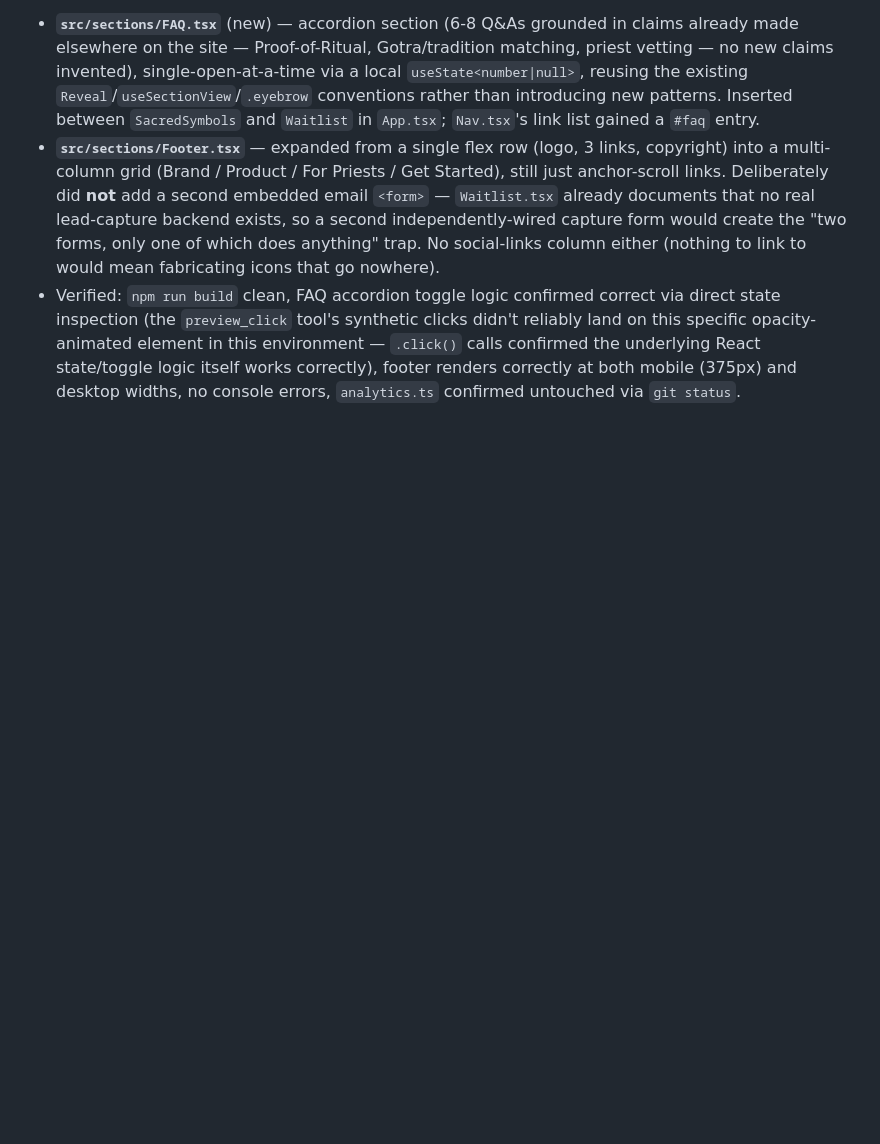
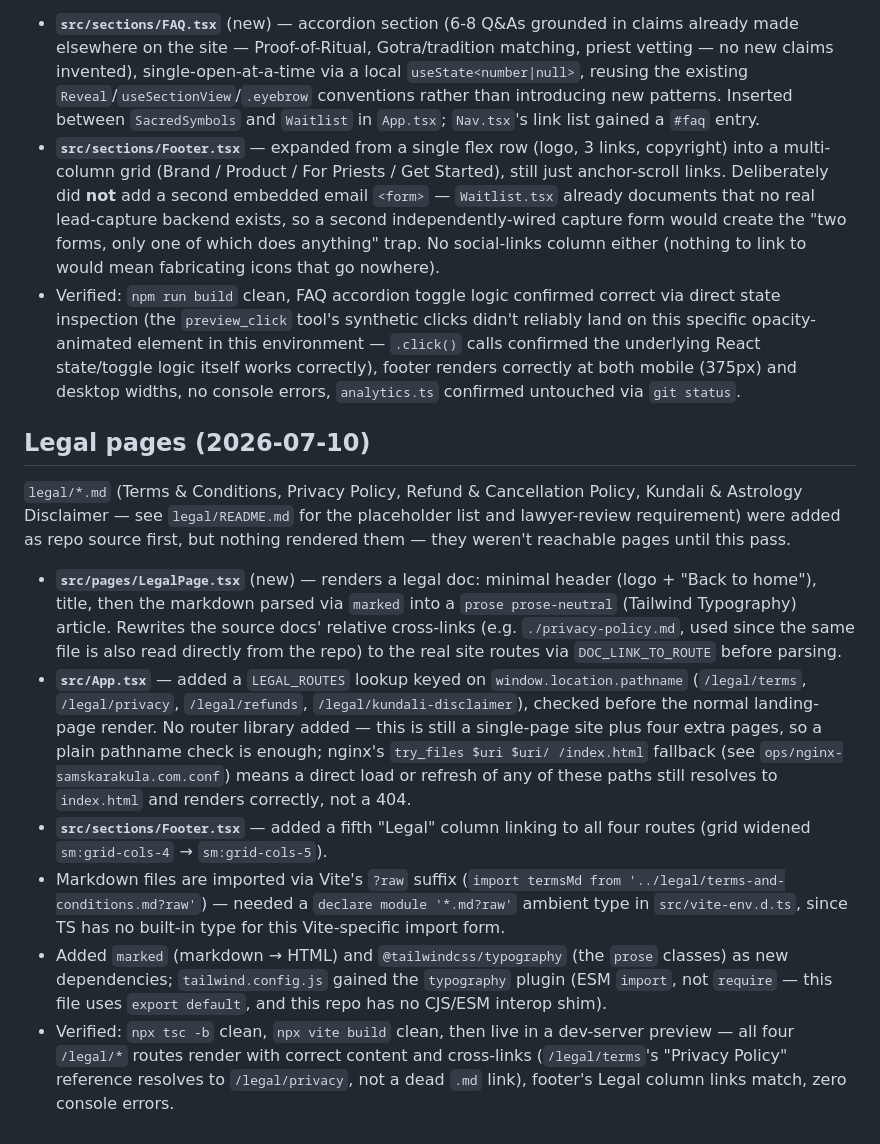
Before and after one commit to nitinadeshmukh/samskarakulaaweb, a Markdown page: CLAUDE.md, the part around the change. GitHub-like rendering; blank space fills up the shorter version.

Commit message:
docs: record legal-pages routing pass in CLAUDE.md

```diff
--- a/CLAUDE.md
+++ b/CLAUDE.md
@@ -108,3 +108,14 @@ Per direct user request ("implement Tailwind UI" across the whole product — cl
 - **`src/sections/FAQ.tsx`** (new) — accordion section (6-8 Q&As grounded in claims already made elsewhere on the site — Proof-of-Ritual, Gotra/tradition matching, priest vetting — no new claims invented), single-open-at-a-time via a local `useState<number|null>`, reusing the existing `Reveal`/`useSectionView`/`.eyebrow` conventions rather than introducing new patterns. Inserted between `SacredSymbols` and `Waitlist` in `App.tsx`; `Nav.tsx`'s link list gained a `#faq` entry.
 - **`src/sections/Footer.tsx`** — expanded from a single flex row (logo, 3 links, copyright) into a multi-column grid (Brand / Product / For Priests / Get Started), still just anchor-scroll links. Deliberately did **not** add a second embedded email `<form>` — `Waitlist.tsx` already documents that no real lead-capture backend exists, so a second independently-wired capture form would create the "two forms, only one of which does anything" trap. No social-links column either (nothing to link to would mean fabricating icons that go nowhere).
 - Verified: `npm run build` clean, FAQ accordion toggle logic confirmed correct via direct state inspection (the `preview_click` tool's synthetic clicks didn't reliably land on this specific opacity-animated element in this environment — `.click()` calls confirmed the underlying React state/toggle logic itself works correctly), footer renders correctly at both mobile (375px) and desktop widths, no console errors, `analytics.ts` confirmed untouched via `git status`.
+
+## Legal pages (2026-07-10)
+
+`legal/*.md` (Terms & Conditions, Privacy Policy, Refund & Cancellation Policy, Kundali & Astrology Disclaimer — see `legal/README.md` for the placeholder list and lawyer-review requirement) were added as repo source first, but nothing rendered them — they weren't reachable pages until this pass.
+
+- **`src/pages/LegalPage.tsx`** (new) — renders a legal doc: minimal header (logo + "Back to home"), title, then the markdown parsed via `marked` into a `prose prose-neutral` (Tailwind Typography) article. Rewrites the source docs' relative cross-links (e.g. `./privacy-policy.md`, used since the same file is also read directly from the repo) to the real site routes via `DOC_LINK_TO_ROUTE` before parsing.
+- **`src/App.tsx`** — added a `LEGAL_ROUTES` lookup keyed on `window.location.pathname` (`/legal/terms`, `/legal/privacy`, `/legal/refunds`, `/legal/kundali-disclaimer`), checked before the normal landing-page render. No router library added — this is still a single-page site plus four extra pages, so a plain pathname check is enough; nginx's `try_files $uri $uri/ /index.html` fallback (see `ops/nginx-samskarakula.com.conf`) means a direct load or refresh of any of these paths still resolves to `index.html` and renders correctly, not a 404.
+- **`src/sections/Footer.tsx`** — added a fifth "Legal" column linking to all four routes (grid widened `sm:grid-cols-4` → `sm:grid-cols-5`).
+- Markdown files are imported via Vite's `?raw` suffix (`import termsMd from '../legal/terms-and-conditions.md?raw'`) — needed a `declare module '*.md?raw'` ambient type in `src/vite-env.d.ts`, since TS has no built-in type for this Vite-specific import form.
+- Added `marked` (markdown → HTML) and `@tailwindcss/typography` (the `prose` classes) as new dependencies; `tailwind.config.js` gained the `typography` plugin (ESM `import`, not `require` — this file uses `export default`, and this repo has no CJS/ESM interop shim).
+- Verified: `npx tsc -b` clean, `npx vite build` clean, then live in a dev-server preview — all four `/legal/*` routes render with correct content and cross-links (`/legal/terms`'s "Privacy Policy" reference resolves to `/legal/privacy`, not a dead `.md` link), footer's Legal column links match, zero console errors.
```
